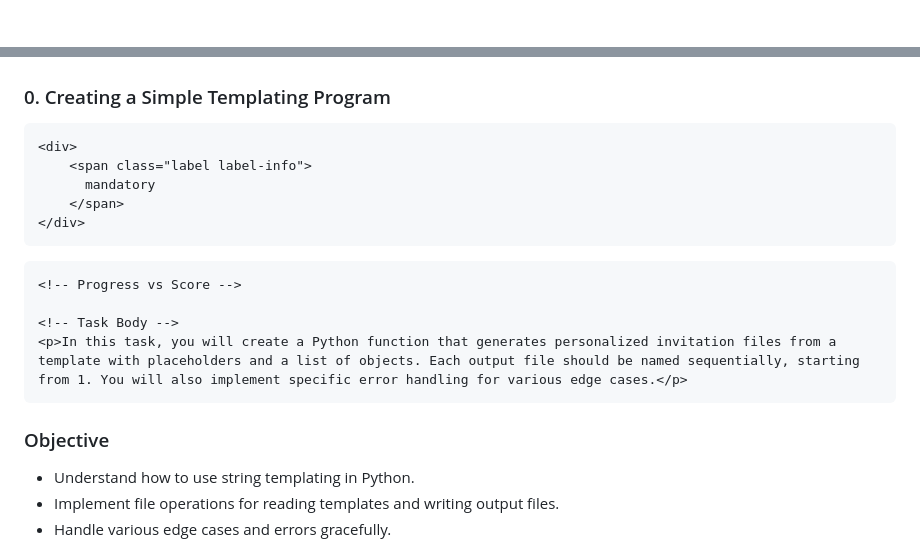
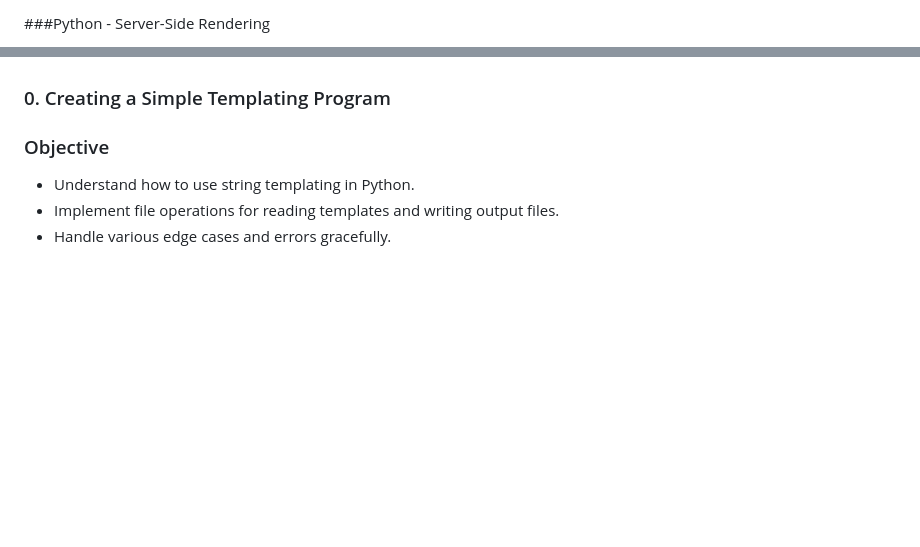
Before and after one commit to Erwan2072/holbertonschool-higher_level_programming, a Markdown page: python-server_side_rendering/README.md, 2 parts joined by grey strips. Rendered like a GitHub page; blank space fills up the shorter version.

Commit message:
correction readme

```diff
--- a/python-server_side_rendering/README.md
+++ b/python-server_side_rendering/README.md
@@ -1 +1,2 @@
+###Python - Server-Side Rendering
 
@@ -52,20 +41,6 @@
       0. Creating a Simple Templating Program
     </h3>
 
-    <div>
-        <span class="label label-info">
-          mandatory
-        </span>
-    </div>
-  </div>
-
-  <div class="panel-body">
-    <span id="user_id" data-id="8687"></span>
-
-    <!-- Progress vs Score -->
-
-    <!-- Task Body -->
-    <p>In this task, you will create a Python function that generates personalized invitation files from a template with placeholders and a list of objects. Each output file should be named sequentially, starting from 1. You will also implement specific error handling for various edge cases.</p>
 
 <h3>Objective</h3>
 
```
Also changed, not shown: other parts of python-server_side_rendering/README.md (+0 -12 lines).
